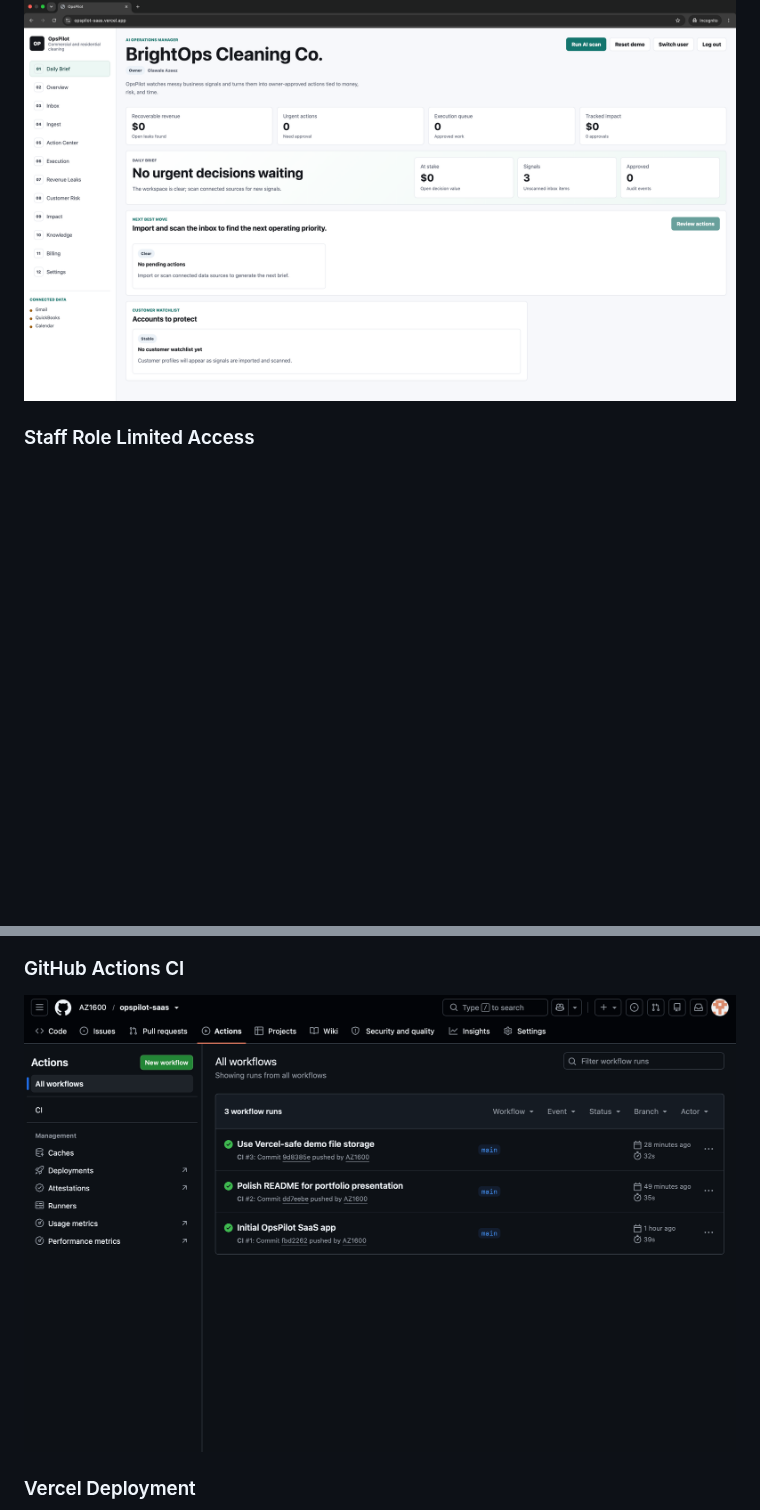
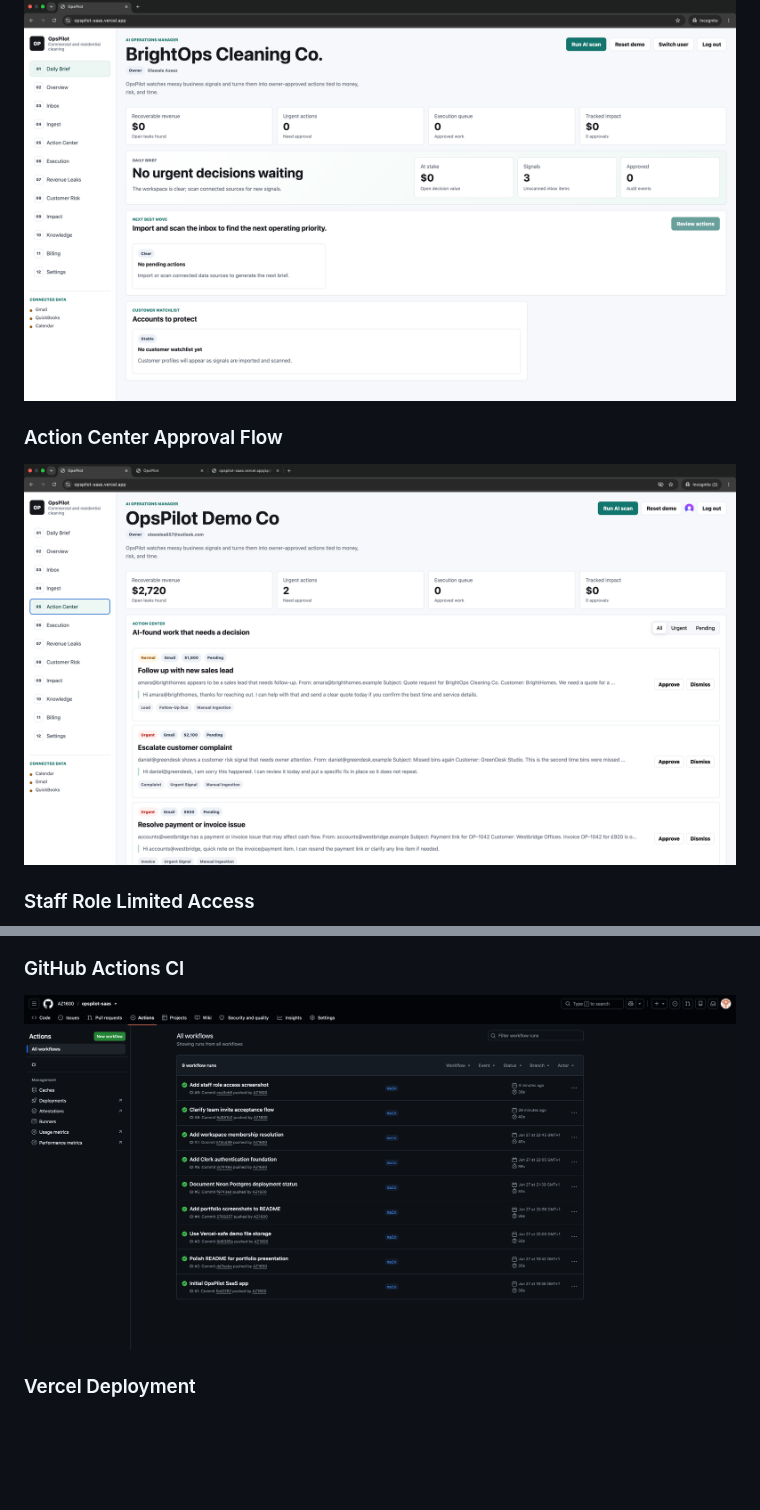
Before and after one commit to AZ1600/opspilot-saas, a Markdown page: README.md, 2 parts joined by grey strips. GitHub-like rendering; pictures changed too: docs/screenshots/action-center-approval-flow.png (added), docs/screenshots/github-actions-ci.png; blank space fills up the shorter version.

Commit message:
Add action center approval screenshot

```diff
--- a/README.md
+++ b/README.md
@@ -423,6 +423,10 @@ For a production-style deployment:
 
 ![Dashboard Daily Brief](docs/screenshots/dashboard-daily-brief.png)
 
+### Action Center Approval Flow
+
+![Action Center Approval Flow](docs/screenshots/action-center-approval-flow.png)
+
 ### Staff Role Limited Access
 
 ![Staff Role Limited Access](docs/screenshots/staff-role-limited-access.png)
```
